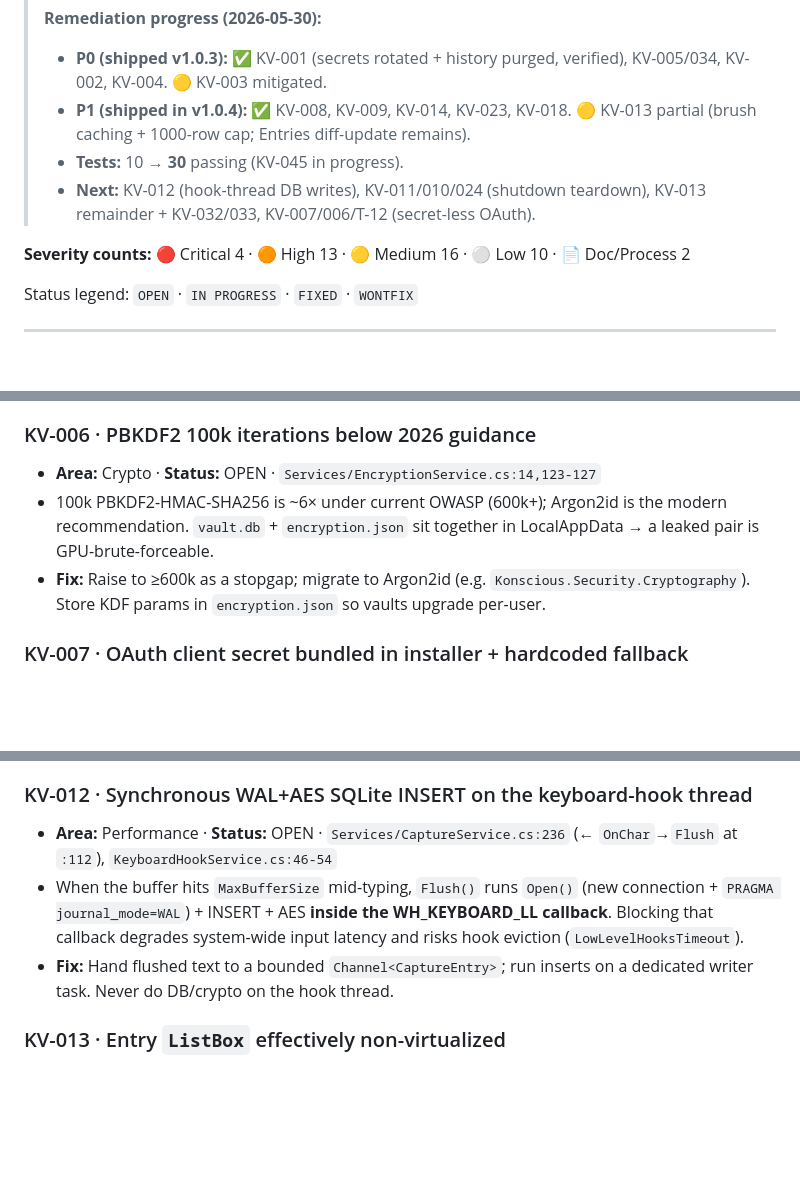
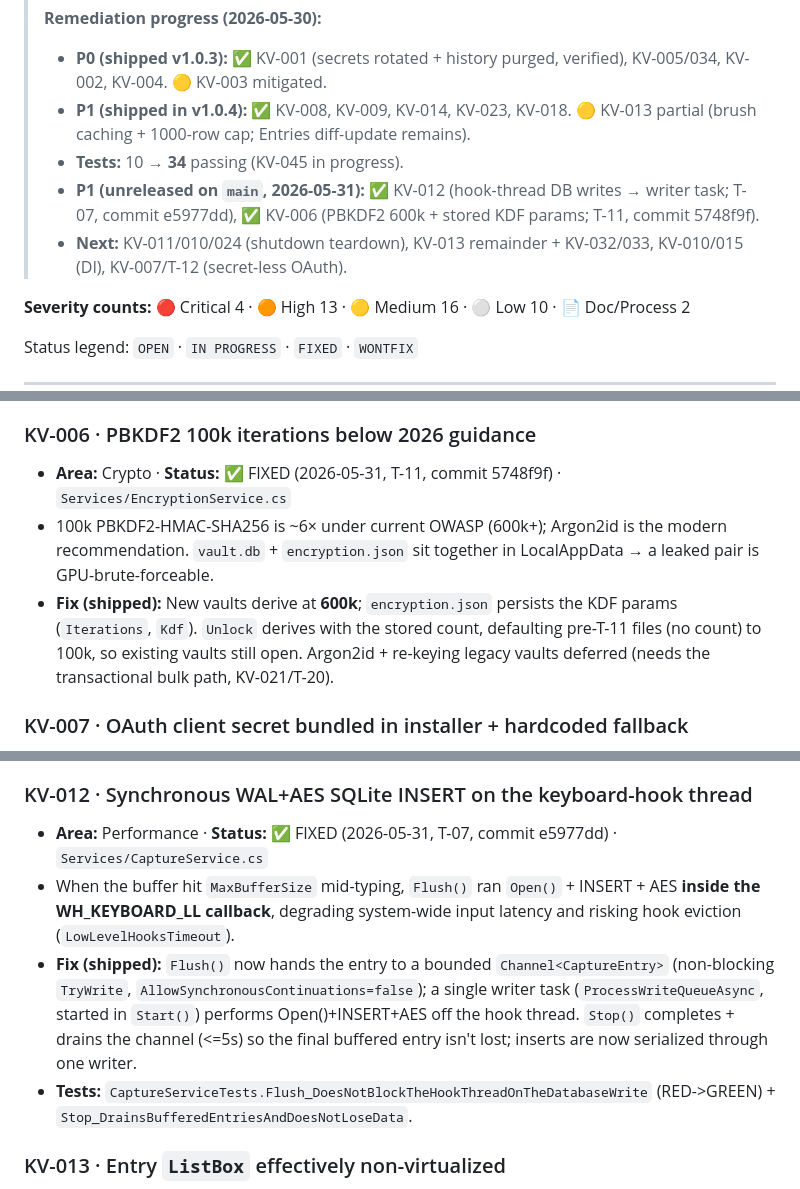
Before and after one commit to Vybecode-LTD/KaptureVault, a Markdown page: docs/BUGS.md, 3 parts joined by grey strips. Rendered like a GitHub page; blank space fills up the shorter version.

Commit message:
docs: mark KV-012/T-07 and KV-006/T-11 fixed; resequence P1 (T-08 paired with T-16)
BUGS.md: KV-012 + KV-006 -> FIXED with shipped-fix notes and test refs; snapshot now shows 34 tests and the unreleased P1 batch. ROADMAP.md: T-07 + T-11 marked done; remaining-P1 order resequenced so T-08 (shutdown teardown) pairs with T-16 (headless lifecycle tests) for verifiability.

Co-Authored-By: Claude Opus 4.8 <noreply@anthropic.com>

```diff
--- a/docs/BUGS.md
+++ b/docs/BUGS.md
@@ -15,8 +15,9 @@ see-also: [CLAUDE.md, docs/ROADMAP.md, docs/TESTING.md, docs/HANDOFF.md, docs/AU
 > **Remediation progress (2026-05-30):**
 > - **P0 (shipped v1.0.3):** ✅ KV-001 (secrets rotated + history purged, verified), KV-005/034, KV-002, KV-004. 🟡 KV-003 mitigated.
 > - **P1 (shipped in v1.0.4):** ✅ KV-008, KV-009, KV-014, KV-023, KV-018. 🟡 KV-013 partial (brush caching + 1000-row cap; Entries diff-update remains).
-> - **Tests:** 10 → **30** passing (KV-045 in progress).
-> - **Next:** KV-012 (hook-thread DB writes), KV-011/010/024 (shutdown teardown), KV-013 remainder + KV-032/033, KV-007/006/T-12 (secret-less OAuth).
+> - **Tests:** 10 → **34** passing (KV-045 in progress).
+> - **P1 (unreleased on `main`, 2026-05-31):** ✅ KV-012 (hook-thread DB writes → writer task; T-07, commit e5977dd), ✅ KV-006 (PBKDF2 600k + stored KDF params; T-11, commit 5748f9f).
+> - **Next:** KV-011/010/024 (shutdown teardown), KV-013 remainder + KV-032/033, KV-010/015 (DI), KV-007/T-12 (secret-less OAuth).
 
 **Severity counts:** 🔴 Critical 4 · 🟠 High 13 · 🟡 Medium 16 · ⚪ Low 10 · 📄 Doc/Process 2
 
@@ -58,9 +59,9 @@ Status legend: `OPEN` · `IN PROGRESS` · `FIXED` · `WONTFIX`
 - **Fix applied:** `SelfProcessName` is now `static readonly = Process.GetCurrentProcess().ProcessName` in both services (rename-safe; resolves to "KaptureVault" in the published app). Regression test: `CaptureServiceTests.Flush_WhenActiveWindowIsKaptureVaultItself_DoesNotCapture` (drives the service with the test runner's own process name as the active window). RED→GREEN verified.
 
 ### KV-006 · PBKDF2 100k iterations below 2026 guidance
-- **Area:** Crypto · **Status:** OPEN · `Services/EncryptionService.cs:14,123-127`
+- **Area:** Crypto · **Status:** ✅ FIXED (2026-05-31, T-11, commit 5748f9f) · `Services/EncryptionService.cs`
 - 100k PBKDF2-HMAC-SHA256 is ~6× under current OWASP (600k+); Argon2id is the modern recommendation. `vault.db` + `encryption.json` sit together in LocalAppData → a leaked pair is GPU-brute-forceable.
-- **Fix:** Raise to ≥600k as a stopgap; migrate to Argon2id (e.g. `Konscious.Security.Cryptography`). Store KDF params in `encryption.json` so vaults upgrade per-user.
+- **Fix (shipped):** New vaults derive at **600k**; `encryption.json` persists the KDF params (`Iterations`, `Kdf`). `Unlock` derives with the stored count, defaulting pre-T-11 files (no count) to 100k, so existing vaults still open. Argon2id + re-keying legacy vaults deferred (needs the transactional bulk path, KV-021/T-20).
 
 ### KV-007 · OAuth client secret bundled in installer + hardcoded fallback
 - **Area:** Security · **Status:** OPEN · `Services/CloudSync/GoogleDriveProvider.cs:14,81-86`, `installer/KaptureVaultSetup.iss:101-105`
@@ -89,9 +90,10 @@ Status legend: `OPEN` · `IN PROGRESS` · `FIXED` · `WONTFIX`
 - **Fix:** Centralize teardown in `ShutdownRequested`/`OnExit`; dispose the provider there (KV-024); run sync-on-close once regardless of trigger.
 
 ### KV-012 · Synchronous WAL+AES SQLite INSERT on the keyboard-hook thread
-- **Area:** Performance · **Status:** OPEN · `Services/CaptureService.cs:236` (← `OnChar`→`Flush` at `:112`), `KeyboardHookService.cs:46-54`
-- When the buffer hits `MaxBufferSize` mid-typing, `Flush()` runs `Open()` (new connection + `PRAGMA journal_mode=WAL`) + INSERT + AES **inside the WH_KEYBOARD_LL callback**. Blocking that callback degrades system-wide input latency and risks hook eviction (`LowLevelHooksTimeout`).
-- **Fix:** Hand flushed text to a bounded `Channel<CaptureEntry>`; run inserts on a dedicated writer task. Never do DB/crypto on the hook thread.
+- **Area:** Performance · **Status:** ✅ FIXED (2026-05-31, T-07, commit e5977dd) · `Services/CaptureService.cs`
+- When the buffer hit `MaxBufferSize` mid-typing, `Flush()` ran `Open()` + INSERT + AES **inside the WH_KEYBOARD_LL callback**, degrading system-wide input latency and risking hook eviction (`LowLevelHooksTimeout`).
+- **Fix (shipped):** `Flush()` now hands the entry to a bounded `Channel<CaptureEntry>` (non-blocking `TryWrite`, `AllowSynchronousContinuations=false`); a single writer task (`ProcessWriteQueueAsync`, started in `Start()`) performs Open()+INSERT+AES off the hook thread. `Stop()` completes + drains the channel (<=5s) so the final buffered entry isn't lost; inserts are now serialized through one writer.
+- **Tests:** `CaptureServiceTests.Flush_DoesNotBlockTheHookThreadOnTheDatabaseWrite` (RED->GREEN) + `Stop_DrainsBufferedEntriesAndDoesNotLoseData`.
 
 ### KV-013 · Entry `ListBox` effectively non-virtualized
 - **Area:** Performance · **Status:** 🟡 PARTIAL (2026-05-30, P1) · `MainWindowViewModel.cs`, `Services/DatabaseService.cs`, `ViewModels/Converters.cs`
```
Also changed, not shown: docs/ROADMAP.md (+4 -4 lines).
